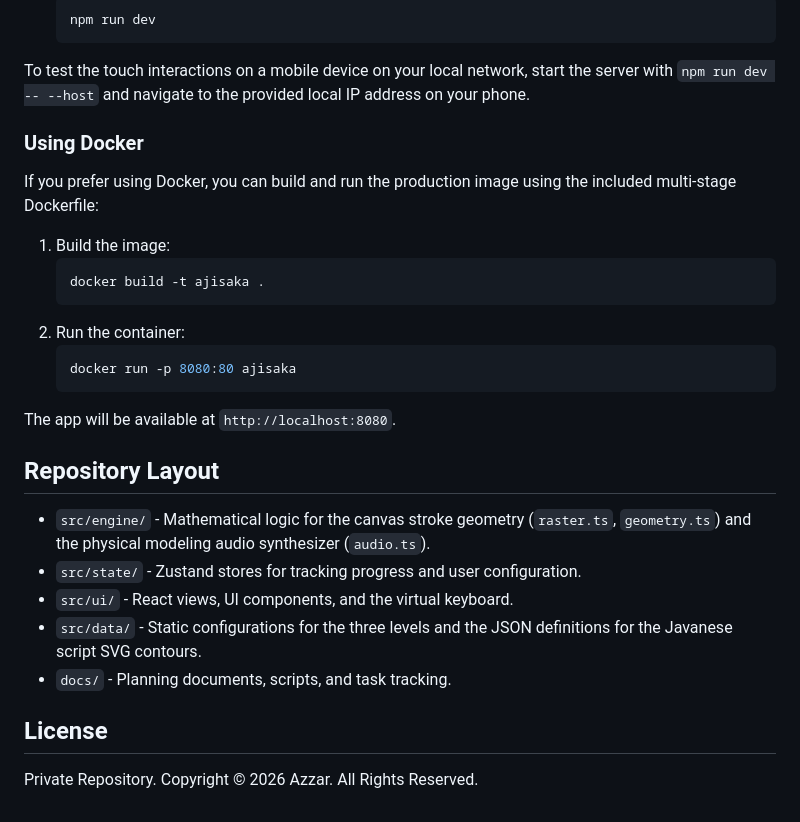
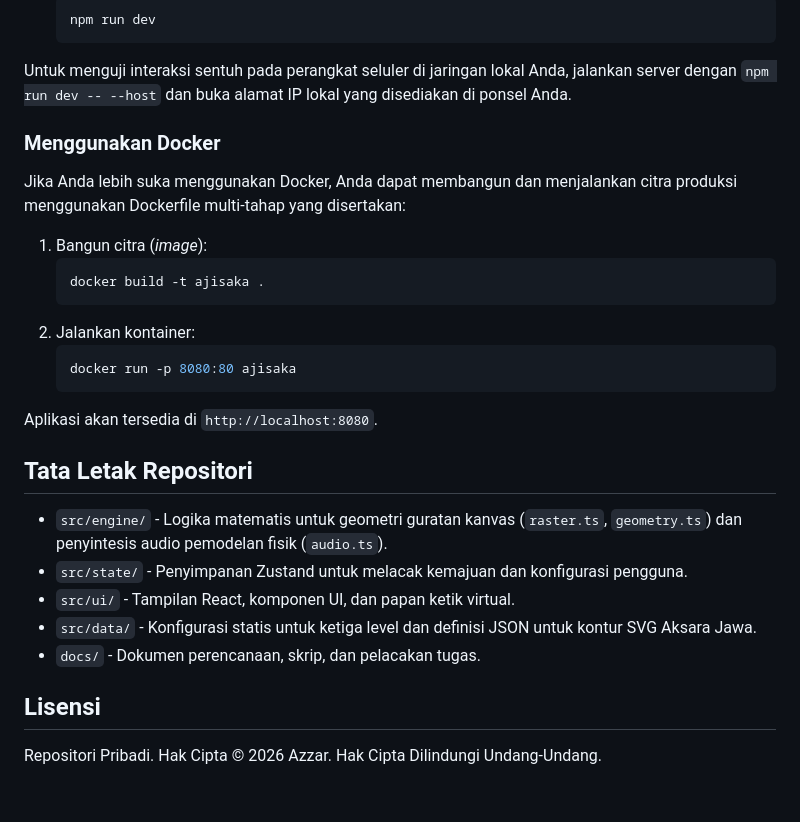
Before and after one commit to 1999AZZAR/ajisaka, a Markdown page: README.md, the part around one of its changes. Drawn GitHub-style.

````diff
--- a/README.md
+++ b/README.md
@@ -42,29 +42,29 @@ You need Node.js (v18 or newer) to run the development server.
    npm run dev
    ```
 
-To test the touch interactions on a mobile device on your local network, start the server with `npm run dev -- --host` and navigate to the provided local IP address on your phone.
+Untuk menguji interaksi sentuh pada perangkat seluler di jaringan lokal Anda, jalankan server dengan `npm run dev -- --host` dan buka alamat IP lokal yang disediakan di ponsel Anda.
 
-### Using Docker
+### Menggunakan Docker
 
-If you prefer using Docker, you can build and run the production image using the included multi-stage Dockerfile:
+Jika Anda lebih suka menggunakan Docker, Anda dapat membangun dan menjalankan citra produksi menggunakan Dockerfile multi-tahap yang disertakan:
 
-1. Build the image:
+1. Bangun citra (*image*):
    ```bash
    docker build -t ajisaka .
    ```
-2. Run the container:
+2. Jalankan kontainer:
    ```bash
    docker run -p 8080:80 ajisaka
    ```
-The app will be available at `http://localhost:8080`.
+Aplikasi akan tersedia di `http://localhost:8080`.
 
-## Repository Layout
+## Tata Letak Repositori
 
-- `src/engine/` - Mathematical logic for the canvas stroke geometry (`raster.ts`, `geometry.ts`) and the physical modeling audio synthesizer (`audio.ts`).
-- `src/state/` - Zustand stores for tracking progress and user configuration.
-- `src/ui/` - React views, UI components, and the virtual keyboard.
-- `src/data/` - Static configurations for the three levels and the JSON definitions for the Javanese script SVG contours.
-- `docs/` - Planning documents, scripts, and task tracking.
+- `src/engine/` - Logika matematis untuk geometri guratan kanvas (`raster.ts`, `geometry.ts`) dan penyintesis audio pemodelan fisik (`audio.ts`).
+- `src/state/` - Penyimpanan Zustand untuk melacak kemajuan dan konfigurasi pengguna.
+- `src/ui/` - Tampilan React, komponen UI, dan papan ketik virtual.
+- `src/data/` - Konfigurasi statis untuk ketiga level dan definisi JSON untuk kontur SVG Aksara Jawa.
+- `docs/` - Dokumen perencanaan, skrip, dan pelacakan tugas.
 
-## License
-Private Repository. Copyright © 2026 Azzar. All Rights Reserved.
+## Lisensi
+Repositori Pribadi. Hak Cipta © 2026 Azzar. Hak Cipta Dilindungi Undang-Undang.
````
Also changed, not shown: other parts of README.md (+21 -21 lines).
